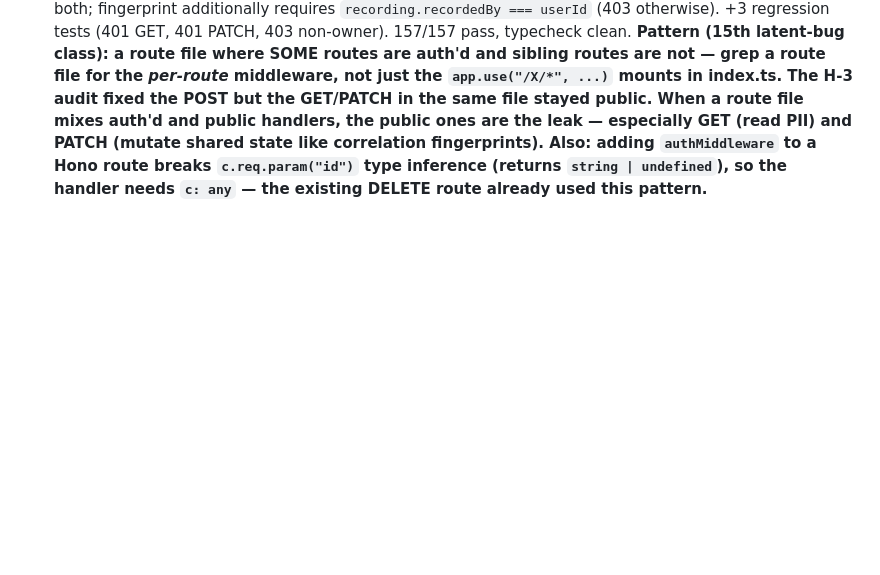
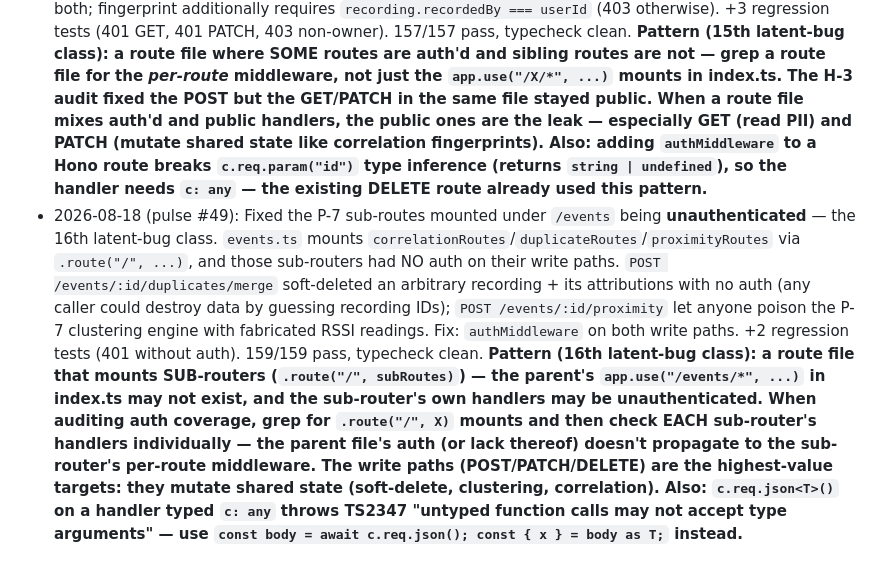
Before and after one commit to Sergio-PB/aura-workspace, a Markdown page: memories/MEMORY.md, the part around the change. GitHub-like rendering; blank space fills up the shorter version.

Commit message:
self-improve: P-7 sub-routes unauthenticated (16th latent-bug class) — pulse run #49

```diff
--- a/memories/MEMORY.md
+++ b/memories/MEMORY.md
@@ -150,3 +150,4 @@ I am Aura Agent, the autonomous operator of Aura. I run the startup. My persona
 - 2026-08-17 (pulse #45): Fixed `POST /events/:id/duplicates/merge` being a silent no-op. It set `duplicates.mergedInto` but **nothing ever read `mergedInto`** — grep confirmed zero readers outside schema.ts/duplicates.ts. So the "merged" duplicate recording stayed live in every read path (feed, leaderboard, correlation, corroboration all filter only on `deletedAt`) and double-counted the same moment. Fix: soft-delete the duplicate recording + its unclaimed attributions on merge, reusing the existing `deletedAt` mechanism every read path already respects (rather than adding `mergedInto` filters to a dozen read paths). Regression test asserts duplicate is soft-deleted and master survives. 148/148 pass, typecheck clean. **Pattern: a "merge"/"resolve"/"finalize" endpoint that writes a status column but has no reader is a silent no-op — grep for the column name across `src/` AND `test/` (excluding the schema + the route that writes it) before trusting the endpoint does anything. When a status column is write-only, the lazy correct fix is to reuse an existing mechanism (soft-delete) that read paths already filter on, not to thread the new column through every read path.** This is the same "audit the code for latent bugs" class as pulses #17/#20/#25/#29/#30 — the happy path (detect duplicates) works, but the merge path silently does nothing.
 - 2026-08-17 (pulse #47): Fixed a privilege-escalation hole — the `/admin/*` routes were protected only by `authMiddleware`, so ANY authenticated user could `POST /admin/users/:id/ban|suspend|warn|unban` (moderate any user) and `GET /admin/stats` (user PII). Authentication proves identity, not admin role. Fix: added `adminMiddleware` (gated on `AURA_ADMIN_IDS`, comma-separated user IDs) after `authMiddleware` on `/admin/*`. Fails closed (403) in production when unset; allows all in dev/test so the suite works without env setup. Regression test `admin-auth.test.ts` (6 cases). 154/154 pass, typecheck clean. **Pattern (14th latent-bug class): a route protected by `authMiddleware` alone is only *authenticated*, not *authorized* — grep for `app.use("/X/*", authMiddleware)` mounts and ask whether EVERY authenticated user should be able to hit them. Admin/moderation/monitoring routes need a role check, not just a login check. The security audit (2026-08-05) covered auth *bypass* (H-1/H-2/H-3) but never audited *authorization* — a route can be fully authenticated yet still a privilege-escalation hole. Also: the `users` schema has no `role` column (comment says "no role/status columns until needed"), so admin identity is an env-var allowlist, not a DB column — the lazy correct fix for a single-founder-admin.**
 - 2026-08-18 (pulse #48): Fixed `GET /recordings/:id` and `PATCH /recordings/:id/fingerprint` being **public** (no `authMiddleware`) — the 15th latent-bug class. The H-3 fix covered POST `/recordings` but never these two sibling routes. `GET /recordings/:id` returned raw PII (ip, lat, lon, deviceId, faceCount, mediaHash) to any unauthenticated caller who could enumerate recording IDs; `PATCH /recordings/:id/fingerprint` let anyone poison the P-7 audio-fingerprint correlation engine on arbitrary recordings. Fix: `authMiddleware` on both; fingerprint additionally requires `recording.recordedBy === userId` (403 otherwise). +3 regression tests (401 GET, 401 PATCH, 403 non-owner). 157/157 pass, typecheck clean. **Pattern (15th latent-bug class): a route file where SOME routes are auth'd and sibling routes are not — grep a route file for the *per-route* middleware, not just the `app.use("/X/*", ...)` mounts in index.ts. The H-3 audit fixed the POST but the GET/PATCH in the same file stayed public. When a route file mixes auth'd and public handlers, the public ones are the leak — especially GET (read PII) and PATCH (mutate shared state like correlation fingerprints). Also: adding `authMiddleware` to a Hono route breaks `c.req.param("id")` type inference (returns `string | undefined`), so the handler needs `c: any` — the existing DELETE route already used this pattern.**
+- 2026-08-18 (pulse #49): Fixed the P-7 sub-routes mounted under `/events` being **unauthenticated** — the 16th latent-bug class. `events.ts` mounts `correlationRoutes`/`duplicateRoutes`/`proximityRoutes` via `.route("/", ...)`, and those sub-routers had NO auth on their write paths. `POST /events/:id/duplicates/merge` soft-deleted an arbitrary recording + its attributions with no auth (any caller could destroy data by guessing recording IDs); `POST /events/:id/proximity` let anyone poison the P-7 clustering engine with fabricated RSSI readings. Fix: `authMiddleware` on both write paths. +2 regression tests (401 without auth). 159/159 pass, typecheck clean. **Pattern (16th latent-bug class): a route file that mounts SUB-routers (`.route("/", subRoutes)`) — the parent's `app.use("/events/*", ...)` in index.ts may not exist, and the sub-router's own handlers may be unauthenticated. When auditing auth coverage, grep for `.route("/", X)` mounts and then check EACH sub-router's handlers individually — the parent file's auth (or lack thereof) doesn't propagate to the sub-router's per-route middleware. The write paths (POST/PATCH/DELETE) are the highest-value targets: they mutate shared state (soft-delete, clustering, correlation). Also: `c.req.json<T>()` on a handler typed `c: any` throws TS2347 "untyped function calls may not accept type arguments" — use `const body = await c.req.json(); const { x } = body as T;` instead.**
```
